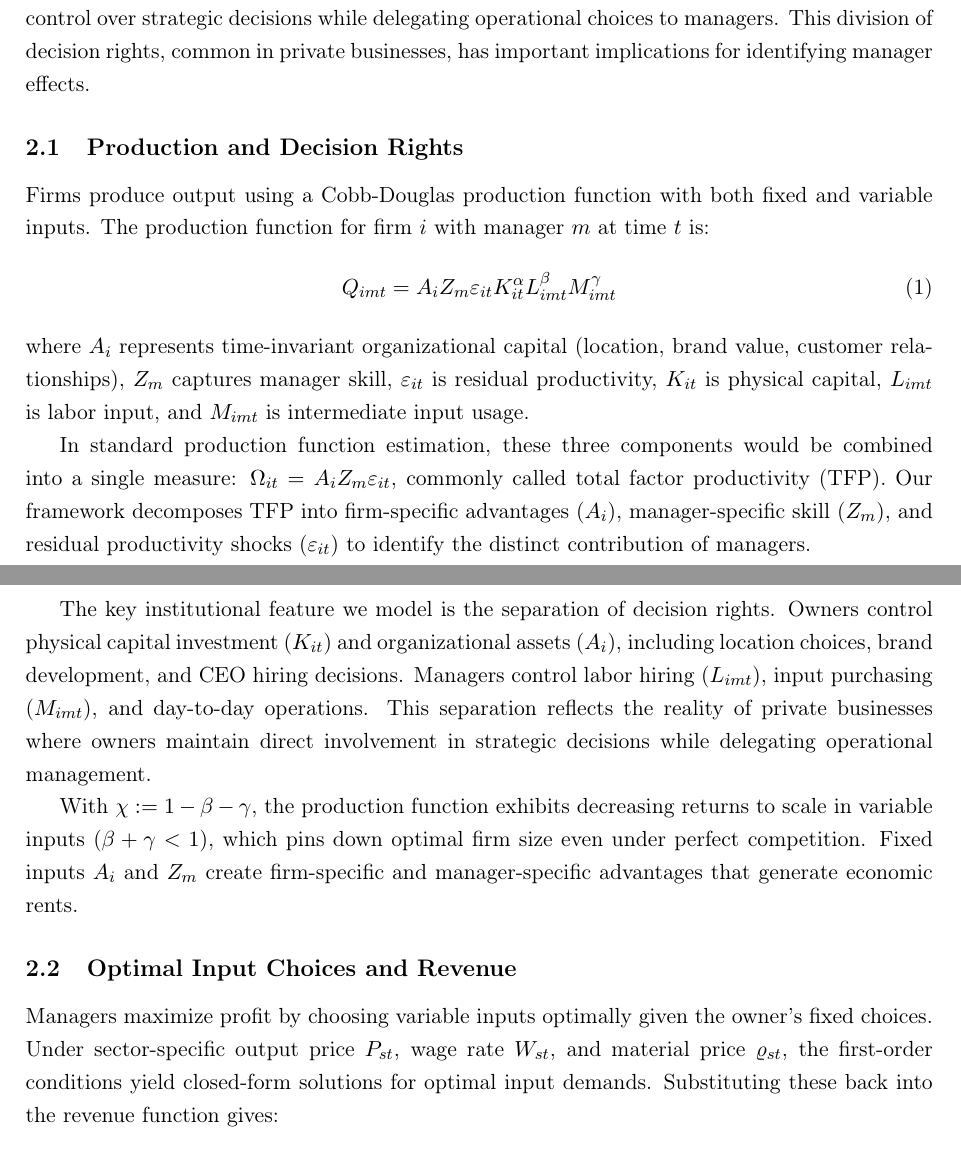
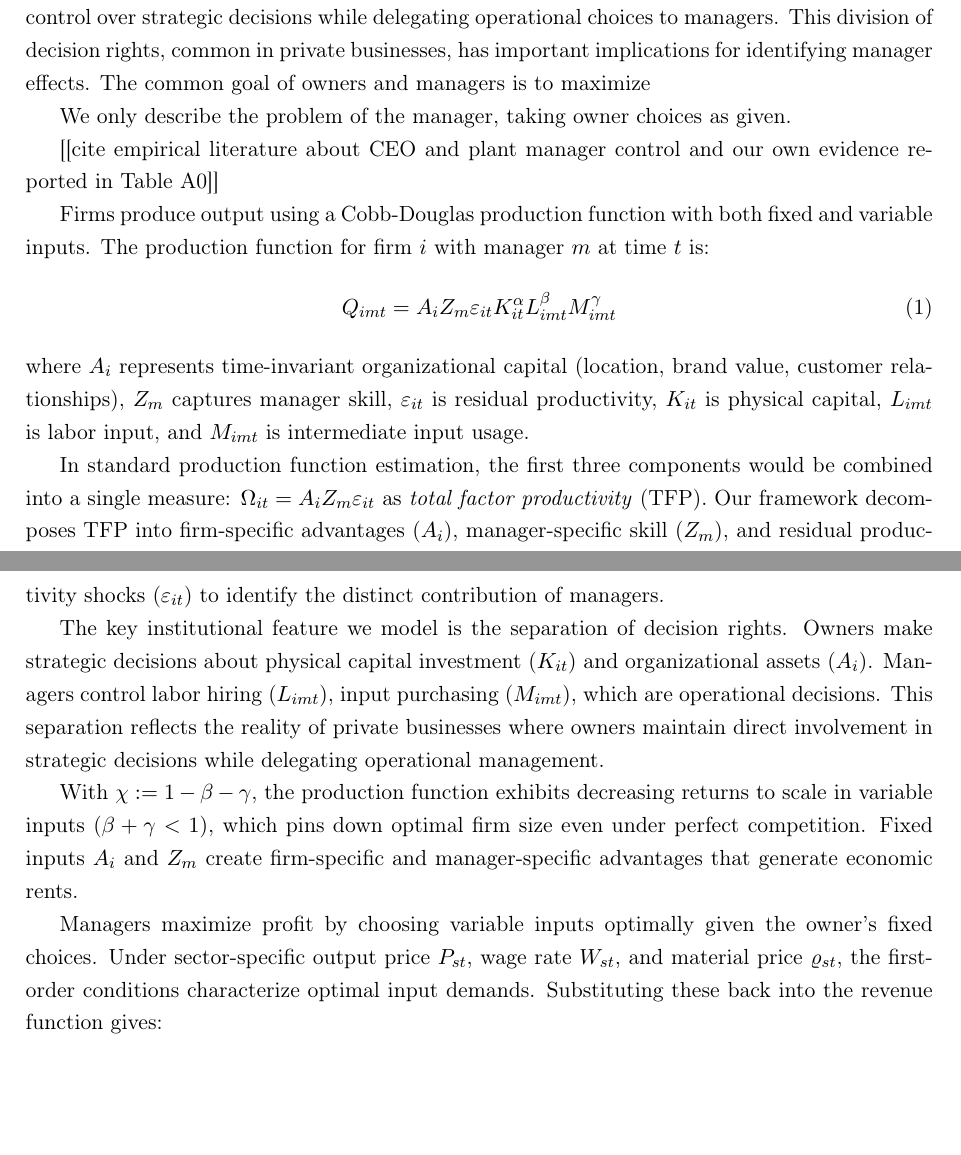
Before and after one commit to korenmiklos/ceo-value, a LaTeX paper (output/paper.tex): two parts of pages 3 and 4 of 18, joined at a grey line, cut so that both start at the same text, the shorter picture padded with empty space. Compiled offline with pdfLaTeX.

Commit message:
Manual edits

```diff
--- a/output/paper.tex
+++ b/output/paper.tex
@@ -61,9 +61,11 @@ Methodologically, our paper builds on the two-way fixed effects literature in la
 
 \section{Conceptual Framework}
 
-We develop a framework to measure CEO value in privately held firms where owners retain control over strategic decisions while delegating operational choices to managers. This division of decision rights, common in private businesses, has important implications for identifying manager effects.
+We develop a framework to measure CEO value in privately held firms where owners retain control over strategic decisions while delegating operational choices to managers. This division of decision rights, common in private businesses, has important implications for identifying manager effects. The common goal of owners and managers is to maximize
 
-\subsection{Production and Decision Rights}
+We only describe the problem of the manager, taking owner choices as given.
+
+[[cite empirical literature about CEO and plant manager control and our own evidence reported in Table A0]]
 
 Firms produce output using a Cobb-Douglas production function with both fixed and variable inputs. The production function for firm $i$ with manager $m$ at time $t$ is:
 \begin{equation}\label{eq:production}
@@ -71,21 +73,19 @@ Q_{imt} = A_i Z_{m} \varepsilon_{it} K_{it}^\alpha L_{imt}^{\beta} M_{imt}^{\gam
 \end{equation}
 where $A_i$ represents time-invariant organizational capital (location, brand value, customer relationships), $Z_m$ captures manager skill, $\varepsilon_{it}$ is residual productivity, $K_{it}$ is physical capital, $L_{imt}$ is labor input, and $M_{imt}$ is intermediate input usage.
 
-In standard production function estimation, these three components would be combined into a single measure: $\Omega_{it} = A_i Z_m \varepsilon_{it}$, commonly called total factor productivity (TFP). Our framework decomposes TFP into firm-specific advantages ($A_i$), manager-specific skill ($Z_m$), and residual productivity shocks ($\varepsilon_{it}$) to identify the distinct contribution of managers.
+In standard production function estimation, the first three components would be combined into a single measure: $\Omega_{it} = A_i Z_m \varepsilon_{it}$ as \emph{total factor productivity} (TFP). Our framework decomposes TFP into firm-specific advantages ($A_i$), manager-specific skill ($Z_m$), and residual productivity shocks ($\varepsilon_{it}$) to identify the distinct contribution of managers.
 
-The key institutional feature we model is the separation of decision rights. Owners control physical capital investment ($K_{it}$) and organizational assets ($A_i$), including location choices, brand development, and CEO hiring decisions. Managers control labor hiring ($L_{imt}$), input purchasing ($M_{imt}$), and day-to-day operations. This separation reflects the reality of private businesses where owners maintain direct involvement in strategic decisions while delegating operational management.
+The key institutional feature we model is the separation of decision rights. Owners make strategic decisions about physical capital investment ($K_{it}$) and organizational assets ($A_i$). Managers control labor hiring ($L_{imt}$), input purchasing ($M_{imt}$), which are operational decisions. This separation reflects the reality of private businesses where owners maintain direct involvement in strategic decisions while delegating operational management.
 
 With $\chi := 1 - \beta - \gamma$, the production function exhibits decreasing returns to scale in variable inputs ($\beta + \gamma < 1$), which pins down optimal firm size even under perfect competition. Fixed inputs $A_i$ and $Z_m$ create firm-specific and manager-specific advantages that generate economic rents.
 
-\subsection{Optimal Input Choices and Revenue}
-
-Managers maximize profit by choosing variable inputs optimally given the owner's fixed choices. Under sector-specific output price $P_{st}$, wage rate $W_{st}$, and material price $\varrho_{st}$, the first-order conditions yield closed-form solutions for optimal input demands. Substituting these back into the revenue function gives:
+Managers maximize profit by choosing variable inputs optimally given the owner's fixed choices. Under sector-specific output price $P_{st}$, wage rate $W_{st}$, and material price $\varrho_{st}$, the first-order conditions characterize optimal input demands. Substituting these back into the revenue function gives:
 \begin{equation}\label{eq:revenue}
 R_{imst} = (P_{st}A_i Z_m \varepsilon_{it})^{1/\chi}
 K_{it}^{\alpha/\chi}
 W_{st}^{-\beta/\chi}
 \varrho_{st}^{-\gamma/\chi}
-(1-\chi)^{(1-\chi)/\chi}
+(1-\chi)^{(1-\chi)/\chi}.
 \end{equation}
 
 Revenue increases in manager skill $Z_m$, organizational capital $A_i$, and physical capital $K_{it}$, while decreasing in input prices. The elasticity of revenue with respect to manager skill is $1/\chi > 1$, reflecting the leverage effect: better managers can scale up operations by hiring more variable inputs, amplifying their productivity advantage.
@@ -118,2 +112,0 @@ To estimate manager effects from observational data, we substitute unobserved pr
-r_{imst} = \frac{\alpha}{\chi} k_{it} + \frac{1}{\chi}z_m + \lambda_i + \mu_{st} + \tilde{\epsilon}_{it}
-\end{equation}
```
Also changed, not shown: output/paper.tex (29 more changed lines).
